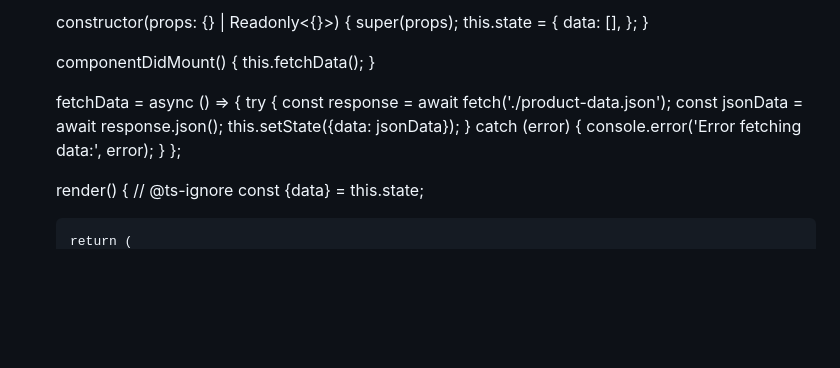
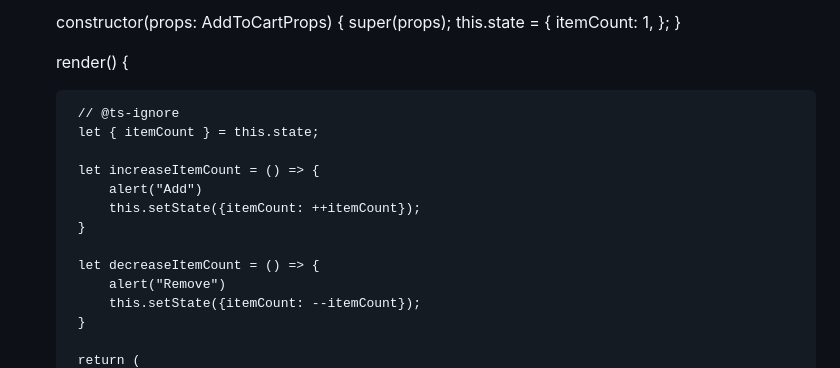
Before and after one commit to punsaraprathibha/gdse-62-64-rad-react-app, a Markdown page: README.md, the part around the change printed below. Drawn GitHub-style; blank space fills up the shorter version.

```diff
--- a/README.md
+++ b/README.md
@@ -230,27 +57,24 @@
 
-    constructor(props: {} | Readonly<{}>) {
+    constructor(props: AddToCartProps) {
         super(props);
         this.state = {
-            data: [],
+           itemCount: 1,
         };
     }
 
-    componentDidMount() {
-        this.fetchData();
-    }
+    render() {
 
-    fetchData = async () => {
-        try {
-            const response = await fetch('./product-data.json');
-            const jsonData = await response.json();
-            this.setState({data: jsonData});
-        } catch (error) {
-            console.error('Error fetching data:', error);
+        // @ts-ignore
+        let { itemCount } = this.state;
+
+        let increaseItemCount = () => {
+            alert("Add")
+            this.setState({itemCount: ++itemCount});
         }
-    };
 
-    render() {
-    // @ts-ignore
-    const {data} = this.state;
+        let decreaseItemCount = () => {
+            alert("Remove")
+            this.setState({itemCount: --itemCount});
+        }
 
         return (
```
Also changed, not shown: other parts of README.md (+149 -230 lines).
